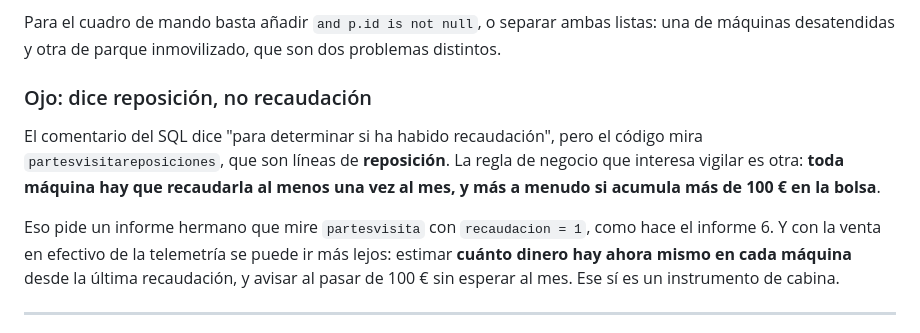
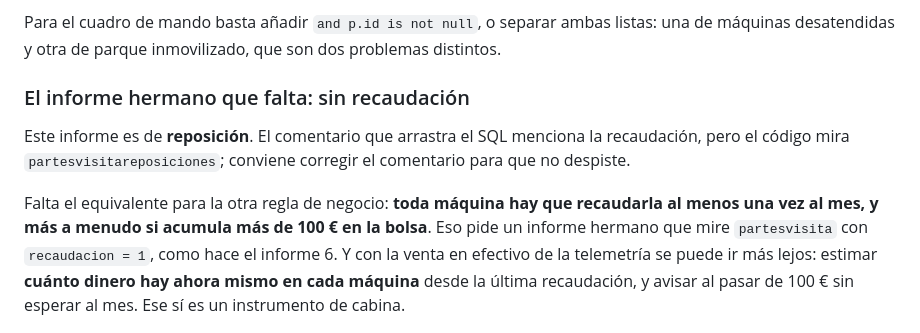
Before and after one commit to gabriello83/flightdeck, a Markdown page: docs/04-informes-vencloud.md, the part around the change. GitHub-like rendering.

Commit message:
Precisar el informe 22: es de reposicion
El informe mira reposiciones; lo que falta es el equivalente de recaudacion,
que es donde aplica la regla del mes y de los 100 EUR en bolsa.

Co-Authored-By: Claude Opus 5 <noreply@anthropic.com>
Claude-Session: https://claude.ai/code/session_019AhsUdeCJveFgyWPkWGnqu

```diff
--- a/docs/04-informes-vencloud.md
+++ b/docs/04-informes-vencloud.md
@@ -677,15 +677,15 @@ y Valencia (45). En Airbus son **30**, repartidas entre Getafe (7), CBC (6), San
 Para el cuadro de mando basta añadir `and p.id is not null`, o separar ambas listas: una de
 máquinas desatendidas y otra de parque inmovilizado, que son dos problemas distintos.
 
-### Ojo: dice reposición, no recaudación
+### El informe hermano que falta: sin recaudación
 
-El comentario del SQL dice "para determinar si ha habido recaudación", pero el código mira
-`partesvisitareposiciones`, que son líneas de **reposición**. La regla de negocio que
-interesa vigilar es otra: **toda máquina hay que recaudarla al menos una vez al mes, y más a
-menudo si acumula más de 100 € en la bolsa**.
+Este informe es de **reposición**. El comentario que arrastra el SQL menciona la
+recaudación, pero el código mira `partesvisitareposiciones`; conviene corregir el
+comentario para que no despiste.
 
-Eso pide un informe hermano que mire `partesvisita` con `recaudacion = 1`, como hace el
-informe 6. Y con la venta en efectivo de la telemetría se puede ir más lejos: estimar
+Falta el equivalente para la otra regla de negocio: **toda máquina hay que recaudarla al
+menos una vez al mes, y más a menudo si acumula más de 100 € en la bolsa**. Eso pide un
+informe hermano que mire `partesvisita` con `recaudacion = 1`, como hace el informe 6. Y con la venta en efectivo de la telemetría se puede ir más lejos: estimar
 **cuánto dinero hay ahora mismo en cada máquina** desde la última recaudación, y avisar al
 pasar de 100 € sin esperar al mes. Ese sí es un instrumento de cabina.
 
```
